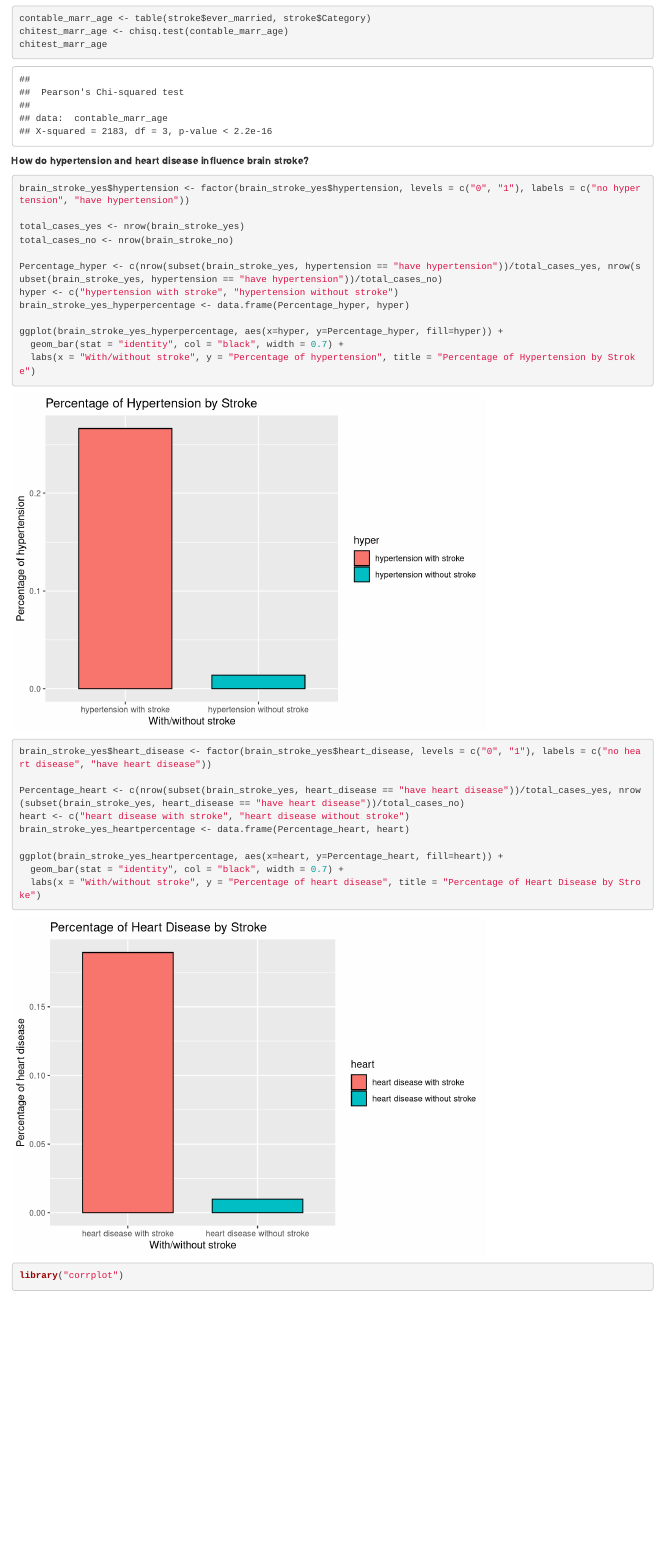
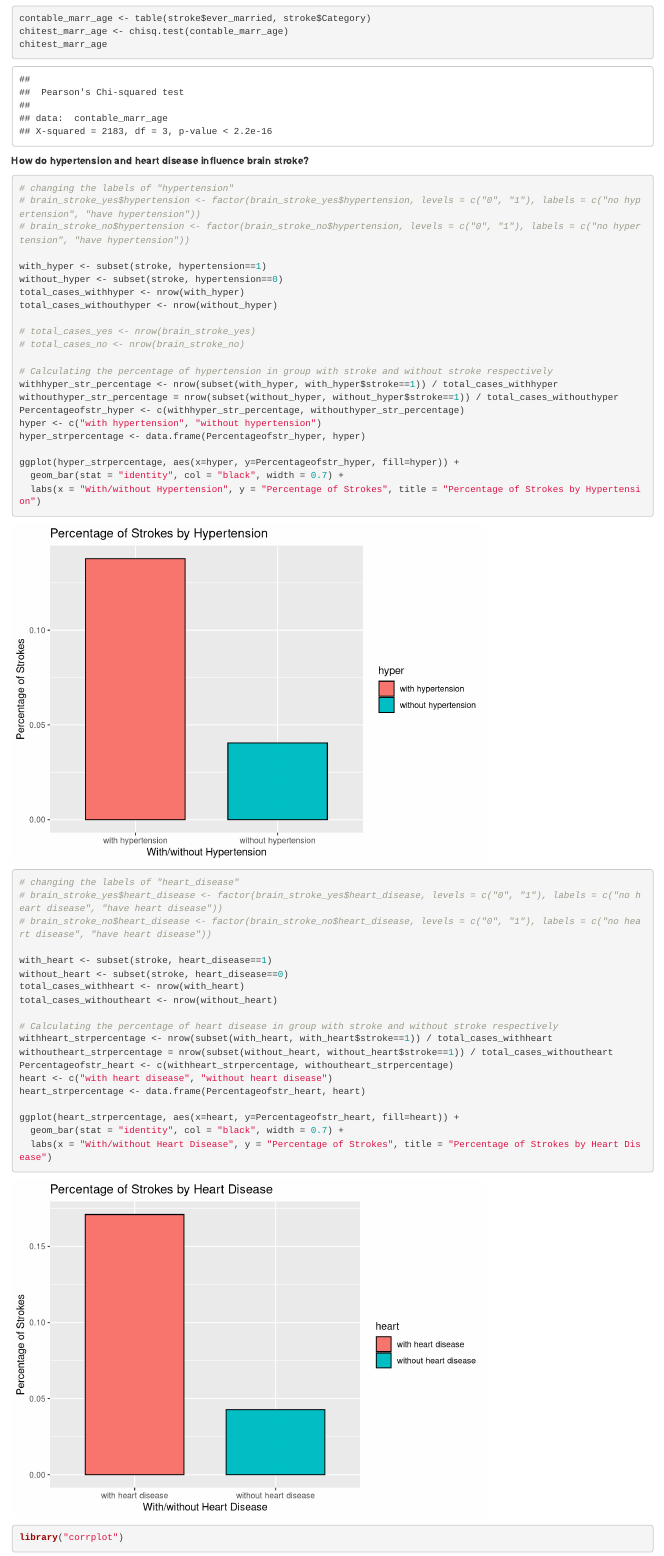
Before and after one commit to KanishkGoel1999/Predictive-Analytics-of-Brain-Stroke-, an R Markdown document (DATS6101_Project_1.Rmd): the page in a window 1100 px wide, from 13760 px down. Rendered offline with R 4.5, knitr and Pandoc, with nearby package versions; some code elsewhere in the file could not run offline.

Commit message:
Update DATS6101_Project_1.Rmd
Final changes.

````diff
--- a/DATS6101_Project_1.Rmd
+++ b/DATS6101_Project_1.Rmd
@@ -365,30 +365,51 @@ chitest_marr_age
 ```
 
 **How do hypertension and heart disease influence brain stroke?**
-```{r}
-brain_stroke_yes$hypertension <- factor(brain_stroke_yes$hypertension, levels = c("0", "1"), labels = c("no hypertension", "have hypertension"))
 
-total_cases_yes <- nrow(brain_stroke_yes)
-total_cases_no <- nrow(brain_stroke_no)
+```{r Percentage wise stroke for hypertension and heart disease}
+# changing the labels of "hypertension"
+# brain_stroke_yes$hypertension <- factor(brain_stroke_yes$hypertension, levels = c("0", "1"), labels = c("no hypertension", "have hypertension"))
+# brain_stroke_no$hypertension <- factor(brain_stroke_no$hypertension, levels = c("0", "1"), labels = c("no hypertension", "have hypertension"))
 
-Percentage_hyper <- c(nrow(subset(brain_stroke_yes, hypertension == "have hypertension"))/total_cases_yes, nrow(subset(brain_stroke_yes, hypertension == "have hypertension"))/total_cases_no)
-hyper <- c("hypertension with stroke", "hypertension without stroke")
-brain_stroke_yes_hyperpercentage <- data.frame(Percentage_hyper, hyper)
+with_hyper <- subset(stroke, hypertension==1)
+without_hyper <- subset(stroke, hypertension==0)
+total_cases_withhyper <- nrow(with_hyper)
+total_cases_withouthyper <- nrow(without_hyper)
 
-ggplot(brain_stroke_yes_hyperpercentage, aes(x=hyper, y=Percentage_hyper, fill=hyper)) +
+# total_cases_yes <- nrow(brain_stroke_yes)
+# total_cases_no <- nrow(brain_stroke_no)
+
+# Calculating the percentage of hypertension in group with stroke and without stroke respectively
+withhyper_str_percentage <- nrow(subset(with_hyper, with_hyper$stroke==1)) / total_cases_withhyper
+withouthyper_str_percentage = nrow(subset(without_hyper, without_hyper$stroke==1)) / total_cases_withouthyper
+Percentageofstr_hyper <- c(withhyper_str_percentage, withouthyper_str_percentage)
+hyper <- c("with hypertension", "without hypertension")
+hyper_strpercentage <- data.frame(Percentageofstr_hyper, hyper)
+
+ggplot(hyper_strpercentage, aes(x=hyper, y=Percentageofstr_hyper, fill=hyper)) +
   geom_bar(stat = "identity", col = "black", width = 0.7) +
-  labs(x = "With/without stroke", y = "Percentage of hypertension", title = "Percentage of Hypertension by Stroke")
+  labs(x = "With/without Hypertension", y = "Percentage of Strokes", title = "Percentage of Strokes by Hypertension")
 
 
-brain_stroke_yes$heart_disease <- factor(brain_stroke_yes$heart_disease, levels = c("0", "1"), labels = c("no heart disease", "have heart disease"))
+# changing the labels of "heart_disease"
+# brain_stroke_yes$heart_disease <- factor(brain_stroke_yes$heart_disease, levels = c("0", "1"), labels = c("no heart disease", "have heart disease"))
+# brain_stroke_no$heart_disease <- factor(brain_stroke_no$heart_disease, levels = c("0", "1"), labels = c("no heart disease", "have heart disease"))
 
-Percentage_heart <- c(nrow(subset(brain_stroke_yes, heart_disease == "have heart disease"))/total_cases_yes, nrow(subset(brain_stroke_yes, heart_disease == "have heart disease"))/total_cases_no)
-heart <- c("heart disease with stroke", "heart disease without stroke")
-brain_stroke_yes_heartpercentage <- data.frame(Percentage_heart, heart)
+with_heart <- subset(stroke, heart_disease==1)
+without_heart <- subset(stroke, heart_disease==0)
+total_cases_withheart <- nrow(with_heart)
+total_cases_withoutheart <- nrow(without_heart)
 
-ggplot(brain_stroke_yes_heartpercentage, aes(x=heart, y=Percentage_heart, fill=heart)) +
+# Calculating the percentage of heart disease in group with stroke and without stroke respectively
+withheart_strpercentage <- nrow(subset(with_heart, with_heart$stroke==1)) / total_cases_withheart
+withoutheart_strpercentage = nrow(subset(without_heart, without_heart$stroke==1)) / total_cases_withoutheart
+Percentageofstr_heart <- c(withheart_strpercentage, withoutheart_strpercentage)
+heart <- c("with heart disease", "without heart disease")
+heart_strpercentage <- data.frame(Percentageofstr_heart, heart)
+
+ggplot(heart_strpercentage, aes(x=heart, y=Percentageofstr_heart, fill=heart)) +
   geom_bar(stat = "identity", col = "black", width = 0.7) +
-  labs(x = "With/without stroke", y = "Percentage of heart disease", title = "Percentage of Heart Disease by Stroke")
+  labs(x = "With/without Heart Disease", y = "Percentage of Strokes", title = "Percentage of Strokes by Heart Disease")
 ```
 
 ```{r Chi-squared Test to determine the independence between hypertension, heart disease and brain stroke}
````
